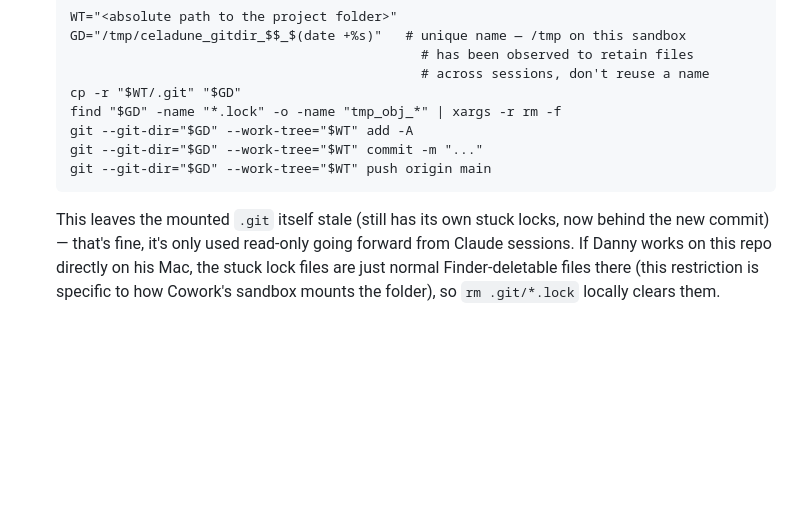
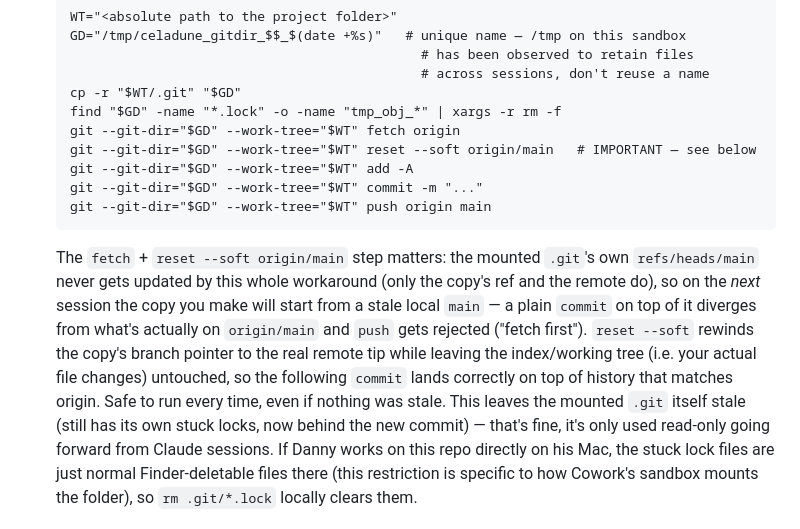
Before and after one commit to dannyccash-web/tales-of-celadune, a Markdown page: CLAUDE.md, the part around the change. Rendered like a GitHub page; blank space fills up the shorter version.

Commit message:
Docs: fetch+reset before recommitting via the git-dir workaround (avoids diverged pushes)

````diff
--- a/CLAUDE.md
+++ b/CLAUDE.md
@@ -20,10 +20,13 @@
                                                 # across sessions, don't reuse a name
    cp -r "$WT/.git" "$GD"
    find "$GD" -name "*.lock" -o -name "tmp_obj_*" | xargs -r rm -f
+   git --git-dir="$GD" --work-tree="$WT" fetch origin
+   git --git-dir="$GD" --work-tree="$WT" reset --soft origin/main   # IMPORTANT — see below
    git --git-dir="$GD" --work-tree="$WT" add -A
    git --git-dir="$GD" --work-tree="$WT" commit -m "..."
    git --git-dir="$GD" --work-tree="$WT" push origin main
    ```
+   The `fetch` + `reset --soft origin/main` step matters: the mounted `.git`'s own `refs/heads/main` never gets updated by this whole workaround (only the copy's ref and the remote do), so on the *next* session the copy you make will start from a stale local `main` — a plain `commit` on top of it diverges from what's actually on `origin/main` and `push` gets rejected ("fetch first"). `reset --soft` rewinds the copy's branch pointer to the real remote tip while leaving the index/working tree (i.e. your actual file changes) untouched, so the following `commit` lands correctly on top of history that matches origin. Safe to run every time, even if nothing was stale.
    This leaves the mounted `.git` itself stale (still has its own stuck locks, now behind the new commit) — that's fine, it's only used read-only going forward from Claude sessions. If Danny works on this repo directly on his Mac, the stuck lock files are just normal Finder-deletable files there (this restriction is specific to how Cowork's sandbox mounts the folder), so `rm .git/*.lock` locally clears them.
 
 ## Design rules (from the PDF, page 5)
````
